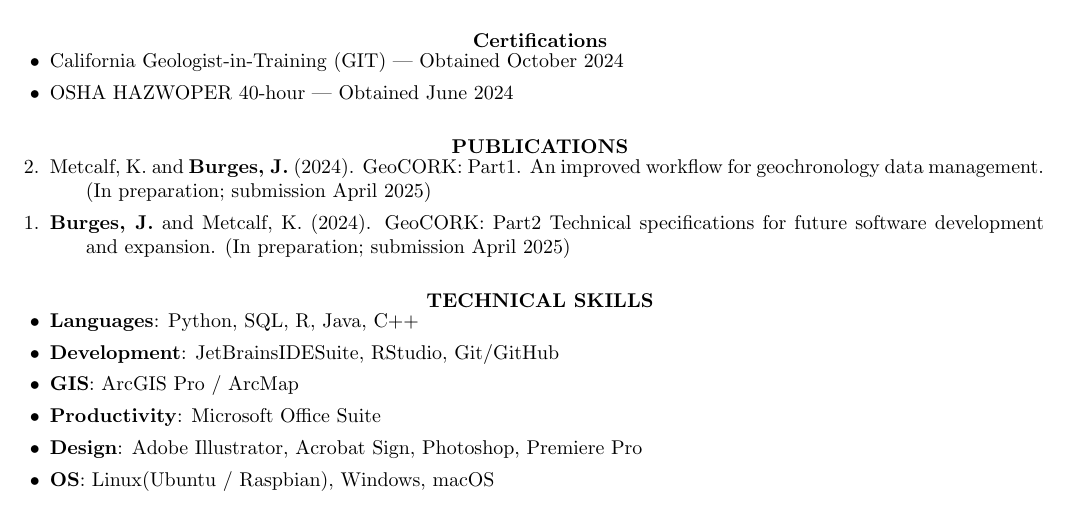
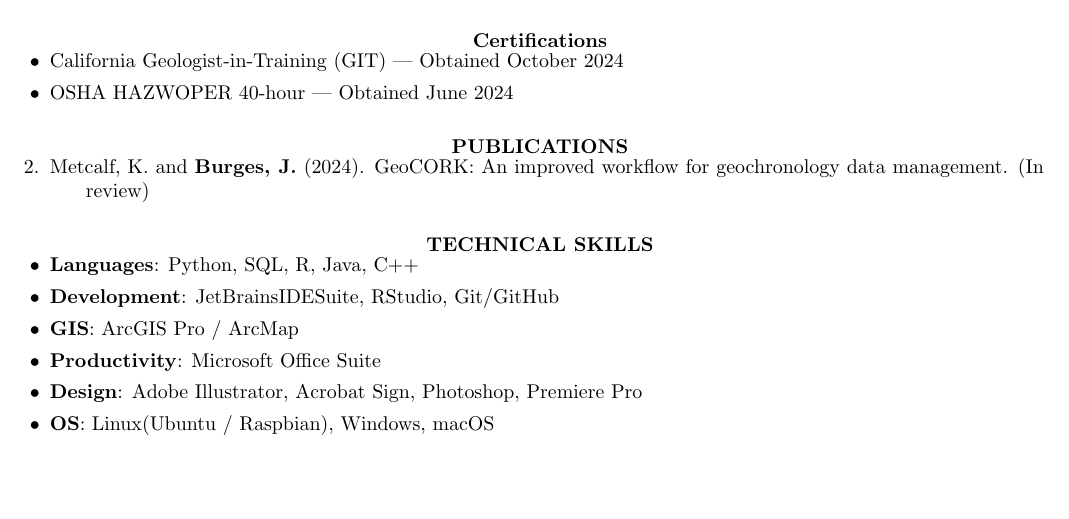
Before and after one commit to jarrod-burges/jarrod-burges.github.io, a LaTeX CV (burges_jarrod_cv.tex): part of page 1 of 3, cut so that both start at the same text, the shorter picture padded with empty space. Compiled offline with pdfLaTeX.

Commit message:
Update publication status for GeoCORK papers

```diff
--- a/burges_jarrod_cv.tex
+++ b/burges_jarrod_cv.tex
@@ -79,8 +79,7 @@ Thesis: GeoCORK: An improved workflow for geochronology data management
 \begin{enumerate}
 \reverselabel{2}%
 \setlength{\itemindent}{-.25in}
-  \item Metcalf, K. and \textbf{Burges, J.} (2024). GeoCORK: Part1. An improved workflow for geochronology data management. (In preparation; submission April 2025)
-  \item \textbf{Burges, J.} and Metcalf, K. (2024). GeoCORK: Part2 Technical specifications for future software development and expansion. (In preparation; submission April 2025)
+  \item Metcalf, K. and \textbf{Burges, J.} (2024). GeoCORK: An improved workflow for geochronology data management. (In review)
 \end{enumerate}
 
 %–––––––––––––––––––––––––––––––––––––––
```
